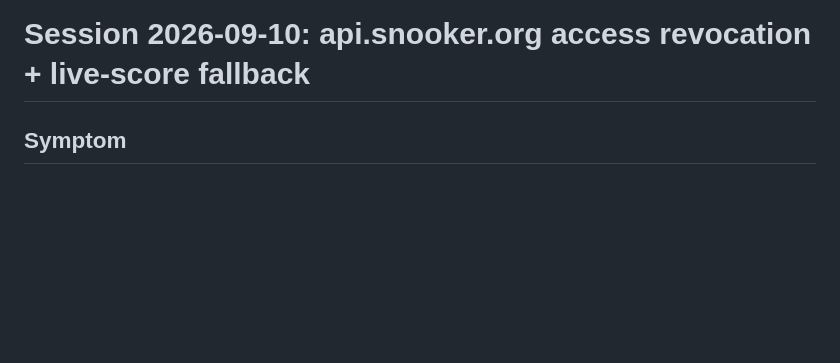
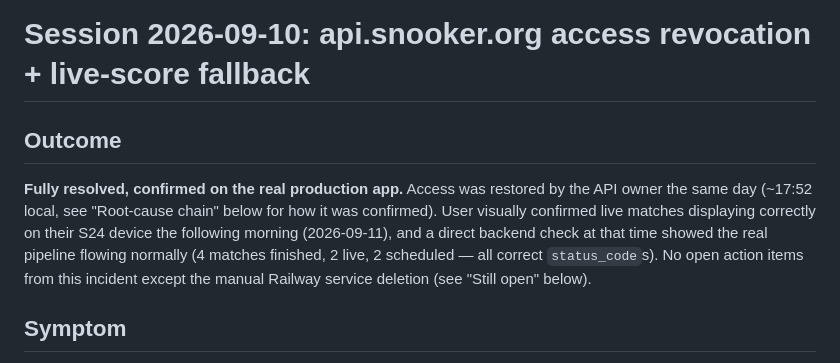
Before and after one commit to Avielpa/snookerApp, a Markdown page: docs/SESSION_2026-09-10_api_outage_and_live_fallback.md, the part around the change. GitHub-like rendering; blank space fills up the shorter version.

Commit message:
Close out api.snooker.org outage session doc with confirmed resolution
User visually confirmed live matches displaying correctly on their S24
the morning after the fix, corroborated by a direct backend check
(4 matches finished, 2 live, 2 scheduled - all correct status_codes).

Co-Authored-By: Claude Sonnet 5 <noreply@anthropic.com>
Claude-Session: https://claude.ai/code/session_01KMBgU3SBgczFDsn1HZe8ZS

```diff
--- a/docs/SESSION_2026-09-10_api_outage_and_live_fallback.md
+++ b/docs/SESSION_2026-09-10_api_outage_and_live_fallback.md
@@ -1,4 +1,14 @@
 # Session 2026-09-10: api.snooker.org access revocation + live-score fallback
+
+## Outcome
+**Fully resolved, confirmed on the real production app.** Access was
+restored by the API owner the same day (~17:52 local, see "Root-cause
+chain" below for how it was confirmed). User visually confirmed live
+matches displaying correctly on their S24 device the following morning
+(2026-09-11), and a direct backend check at that time showed the real
+pipeline flowing normally (4 matches finished, 2 live, 2 scheduled — all
+correct `status_code`s). No open action items from this incident except
+the manual Railway service deletion (see "Still open" below).
 
 ## Symptom
 Home screen showed only "upcoming"/stale matches for the live English Open —
```
